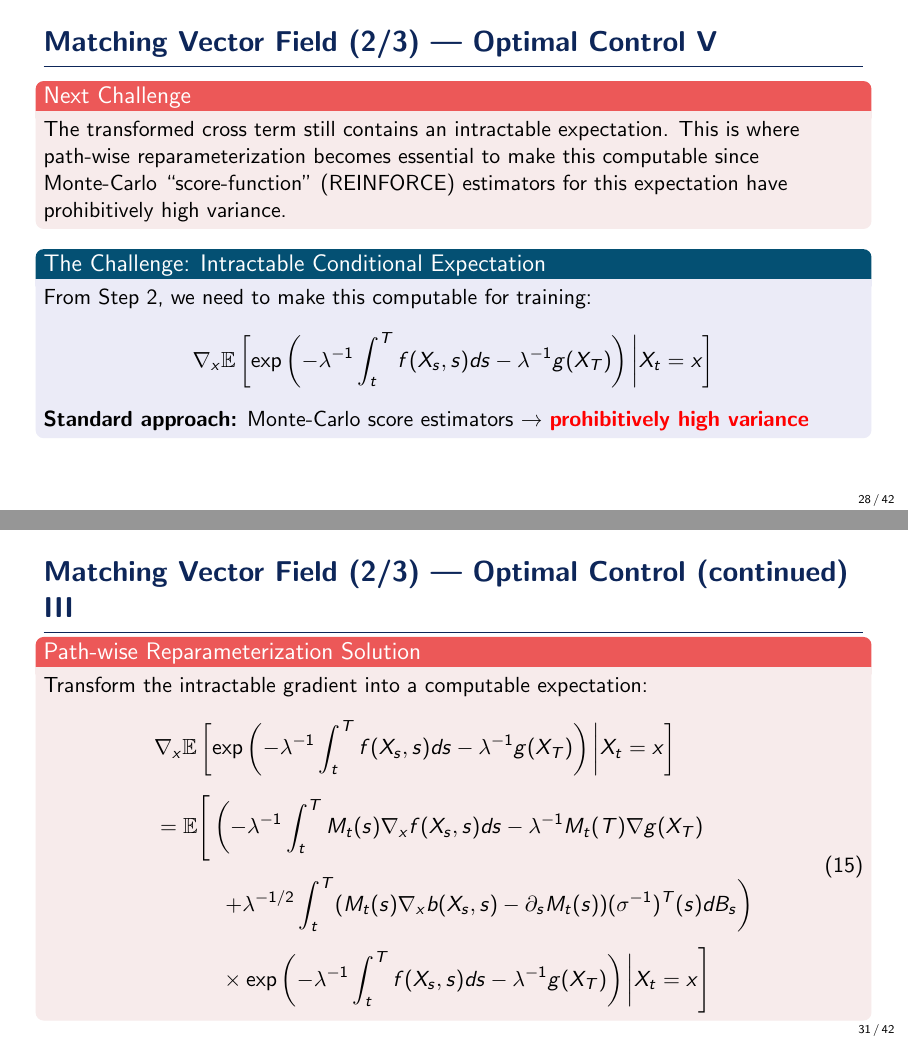
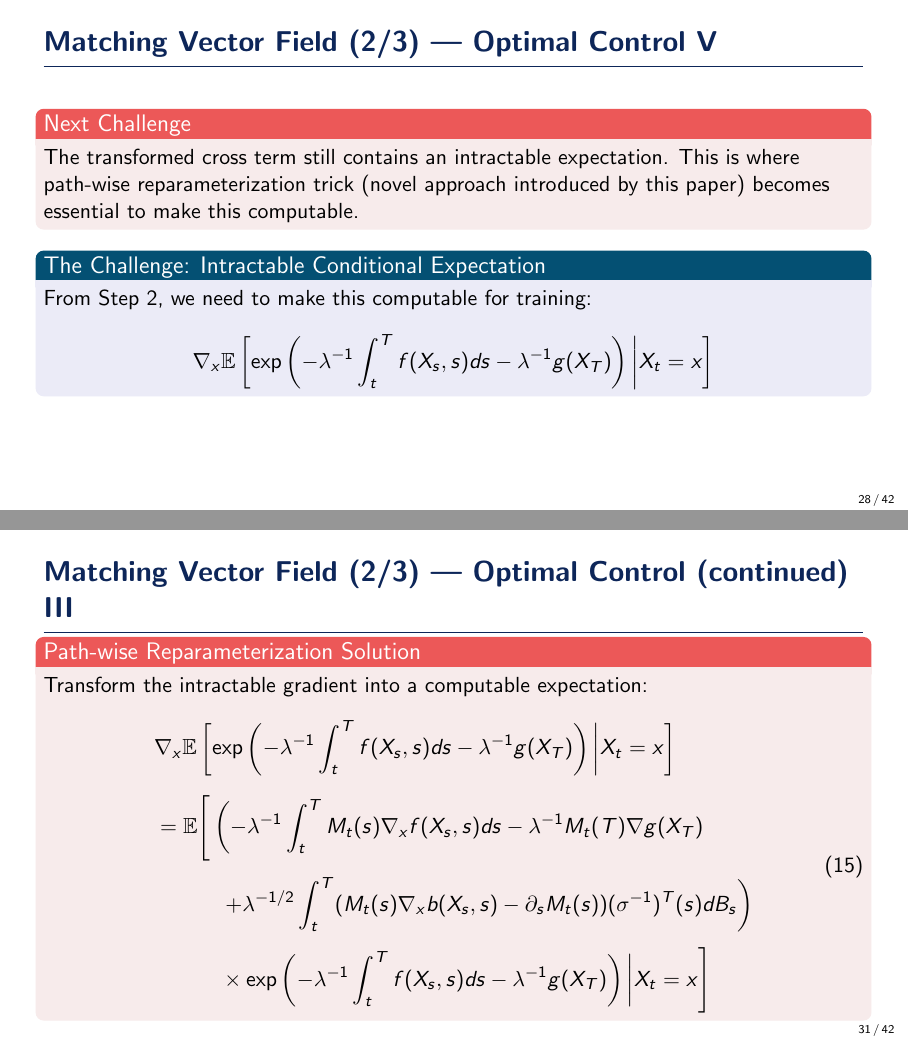
Before and after one commit to ThomasMousseau/SOCM-presentation, LaTeX slides (reports/main.tex): pages 28 and 31 of 44, joined at a grey line. Compiled offline with pdfLaTeX.

```diff
--- a/reports/main.tex
+++ b/reports/main.tex
@@ -589,4 +589,8 @@
     \Large\textcolor{red}{\textbf{Step 2 — Rendering $u^*$ Trackable using Pathwise reparameterization (under the \emph{uncontrolled} law)}}
     \end{center}
 
+    \begin{alertblock}{Path-integral Optimal Control}
+        $$u^*(x,t) = \lambda \, \sigma^\top(t) \, \nabla_x \log \mathbb{E}\left[\exp\left(-\frac{1}{\lambda}\int_t^T f(X_s,s) ds - \frac{1}{\lambda} g(X_T)\right) \,\middle|\, X_t = x\right]$$
+    \end{alertblock}
+
     \begin{block}{Reasons Why $u^*$ is not Trackable}
@@ -598,7 +601,7 @@
 
     \begin{alertblock}{Ideal Loss Function}
         \begin{equation}
-        \tilde{\mathcal{L}}(u) = \mathbb{E}\left[\frac{1}{T}\int_0^T \|u(X_t,t) - u^*(X_t,t)\|^2 dt \exp\left(-\lambda^{-1}\int_0^T f(X_t,t) dt - \lambda^{-1}g(X_T)\right)\right]
+        \tilde{\mathcal{L}}(u) = \mathbb{E}\left[\frac{1}{T}\int_0^T \|u(X_t,t) - u^*(X_t,t)\|^2 dt \right]
         \end{equation}
     \end{alertblock}
 
@@ -611,8 +614,7 @@
     \begin{equation}
     \begin{aligned}
     \tilde{\mathcal{L}}(u) = \mathbb{E}\Bigg[\frac{1}{T}\int_0^T \Big(
-    &\|u(X_t,t)\|^2 - 2\langle u(X_t,t), u^*(X_t,t)\rangle + \|u^*(X_t,t)\|^2\Big) dt \\[4pt]
-    &\times \exp\left(-\lambda^{-1}\int_0^T f(X_t,t) dt - \lambda^{-1}g(X_T)\right)\Bigg]
+    &\|u(X_t,t)\|^2 - 2\langle u(X_t,t), u^*(X_t,t)\rangle + \|u^*(X_t,t)\|^2\Big) dt \Bigg]
     \end{aligned}
     \end{equation}
 
@@ -653,22 +655,18 @@
     \begin{aligned}
     &\mathbb{E}\left[\frac{1}{T}\int_0^T \langle u(X_t,t), u^*(X_t,t)\rangle dt \exp\left(-\lambda^{-1}\int_0^T f(X_t,t) dt - \lambda^{-1}g(X_T)\right)\right] \\[8pt]
     &= \lambda \mathbb{E}\left[\frac{1}{T}\int_0^T \left\langle u(X_t,t), \sigma(t)^T \nabla_x \mathbb{E}\left[\exp\left(-\lambda^{-1}\int_t^T f(X_s,s) ds - \lambda^{-1}g(X_T)\right) \middle| X_t = x\right]\right\rangle \right. \\[4pt]
-    &\qquad\qquad\qquad\qquad\qquad \left. \times \exp\left(-\lambda^{-1}\int_0^t f(X_s,s) ds\right) dt\right]
     \end{aligned}
     \end{equation}
 
     \vspace{0.5cm}
 
     \begin{alertblock}{Next Challenge}
-        The transformed cross term still contains an intractable expectation. This is where path-wise reparameterization becomes essential to make this computable since
-        Monte-Carlo “score-function” (REINFORCE) estimators for this expectation have prohibitively high variance.
+        The transformed cross term still contains an intractable expectation. This is where path-wise reparameterization trick (novel approach introduced by this paper) becomes essential to make this computable.
     \end{alertblock}
 
     \begin{block}{The Challenge: Intractable Conditional Expectation}
         From Step 2, we need to make this computable for training:
         $$\nabla_x \mathbb{E}\left[\exp\left(-\lambda^{-1}\int_t^T f(X_s,s)ds - \lambda^{-1}g(X_T)\right) \bigg| X_t = x\right]$$
-
-        \textbf{Standard approach:} Monte-Carlo score estimators → \textcolor{red}{\textbf{prohibitively high variance}}
     \end{block}
 
     \vspace{0.5cm}
```
Also changed, not shown: reports/main.pdf, reports/main.tex (3 more changed lines), 2 other files.
